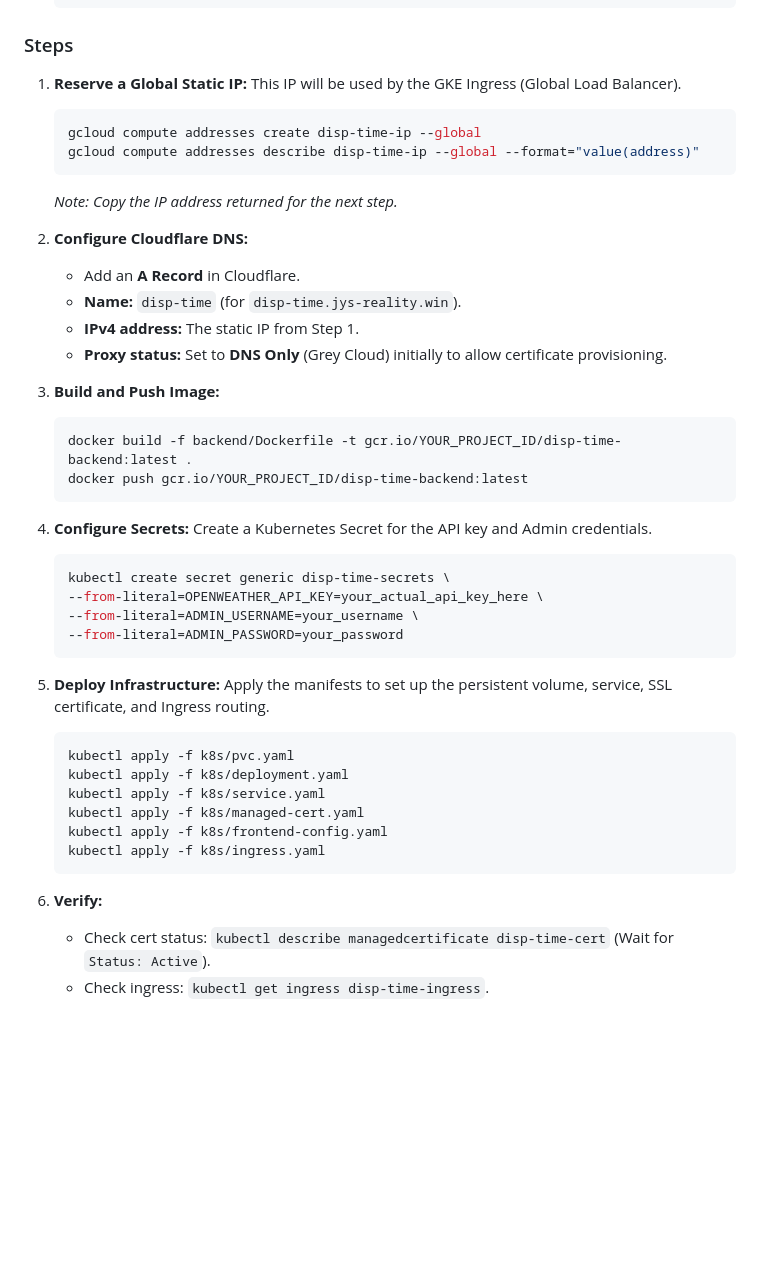
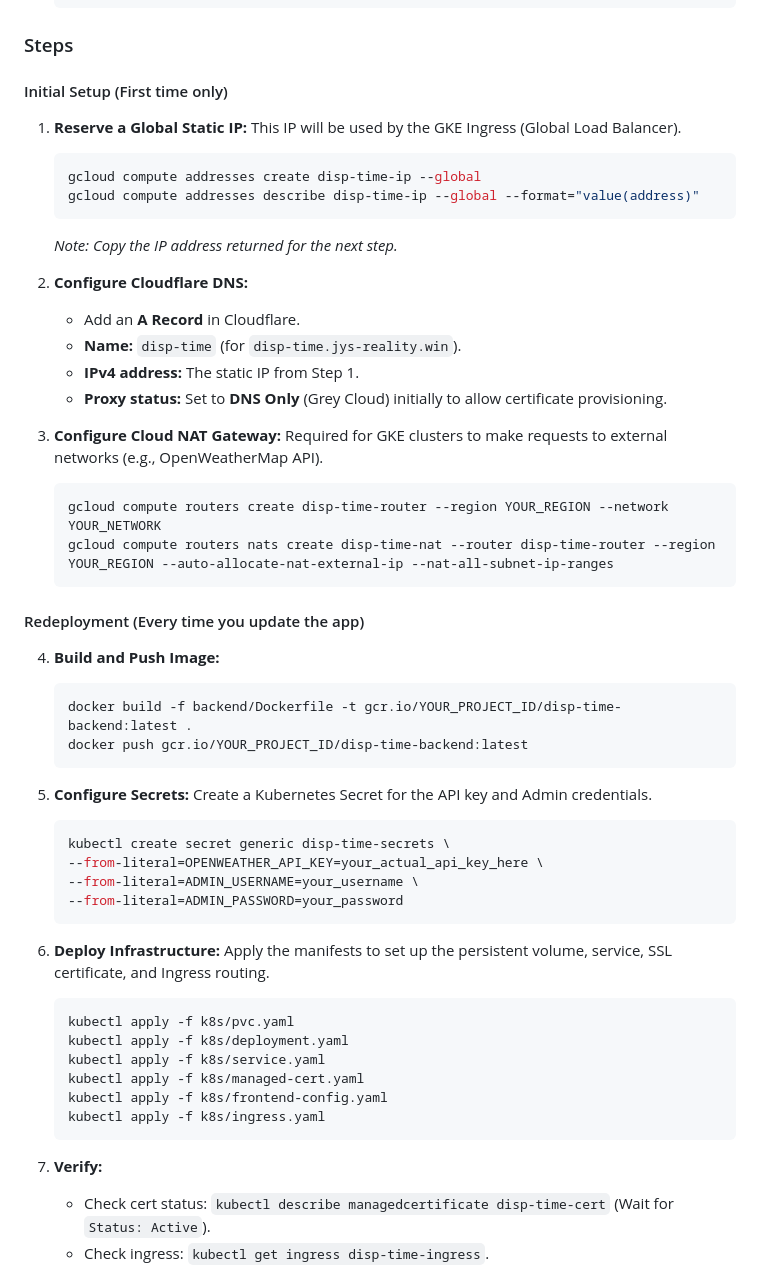
Before and after one commit to joejeye/jeye-clock-widget, a Markdown page: GEMINI.md, the part around one of its changes. GitHub-like rendering; blank space fills up the shorter version.

Commit message:
docs: restructure GKE deployment steps and add Cloud NAT instructions

````diff
--- a/GEMINI.md
+++ b/GEMINI.md
@@ -111,6 +111,8 @@ This guide assumes you have a Google Kubernetes Engine (Autopilot or Standard) c
 
 ### Steps
 
+#### Initial Setup (First time only)
+
 1.  **Reserve a Global Static IP:**
     This IP will be used by the GKE Ingress (Global Load Balancer).
     ```bash
@@ -125,13 +127,22 @@ This guide assumes you have a Google Kubernetes Engine (Autopilot or Standard) c
     *   **IPv4 address:** The static IP from Step 1.
     *   **Proxy status:** Set to **DNS Only** (Grey Cloud) initially to allow certificate provisioning.
 
-3.  **Build and Push Image:**
+3.  **Configure Cloud NAT Gateway:**
+    Required for GKE clusters to make requests to external networks (e.g., OpenWeatherMap API).
+    ```bash
+    gcloud compute routers create disp-time-router --region YOUR_REGION --network YOUR_NETWORK
+    gcloud compute routers nats create disp-time-nat --router disp-time-router --region YOUR_REGION --auto-allocate-nat-external-ip --nat-all-subnet-ip-ranges
+    ```
+
+#### Redeployment (Every time you update the app)
+
+4.  **Build and Push Image:**
     ```bash
     docker build -f backend/Dockerfile -t gcr.io/YOUR_PROJECT_ID/disp-time-backend:latest .
     docker push gcr.io/YOUR_PROJECT_ID/disp-time-backend:latest
     ```
 
-4.  **Configure Secrets:**
+5.  **Configure Secrets:**
     Create a Kubernetes Secret for the API key and Admin credentials.
     ```bash
     kubectl create secret generic disp-time-secrets \
@@ -140,7 +151,7 @@ This guide assumes you have a Google Kubernetes Engine (Autopilot or Standard) c
     --from-literal=ADMIN_PASSWORD=your_password
     ```
 
-5.  **Deploy Infrastructure:**
+6.  **Deploy Infrastructure:**
     Apply the manifests to set up the persistent volume, service, SSL certificate, and Ingress routing.
     ```bash
     kubectl apply -f k8s/pvc.yaml
@@ -151,7 +162,7 @@ This guide assumes you have a Google Kubernetes Engine (Autopilot or Standard) c
     kubectl apply -f k8s/ingress.yaml
     ```
 
-6.  **Verify:**
+7.  **Verify:**
     *   Check cert status: `kubectl describe managedcertificate disp-time-cert` (Wait for `Status: Active`).
     *   Check ingress: `kubectl get ingress disp-time-ingress`.
     *   Access via: `https://disp-time.jys-reality.win`.
````
Also changed, not shown: other parts of GEMINI.md (+1 -1 lines).
